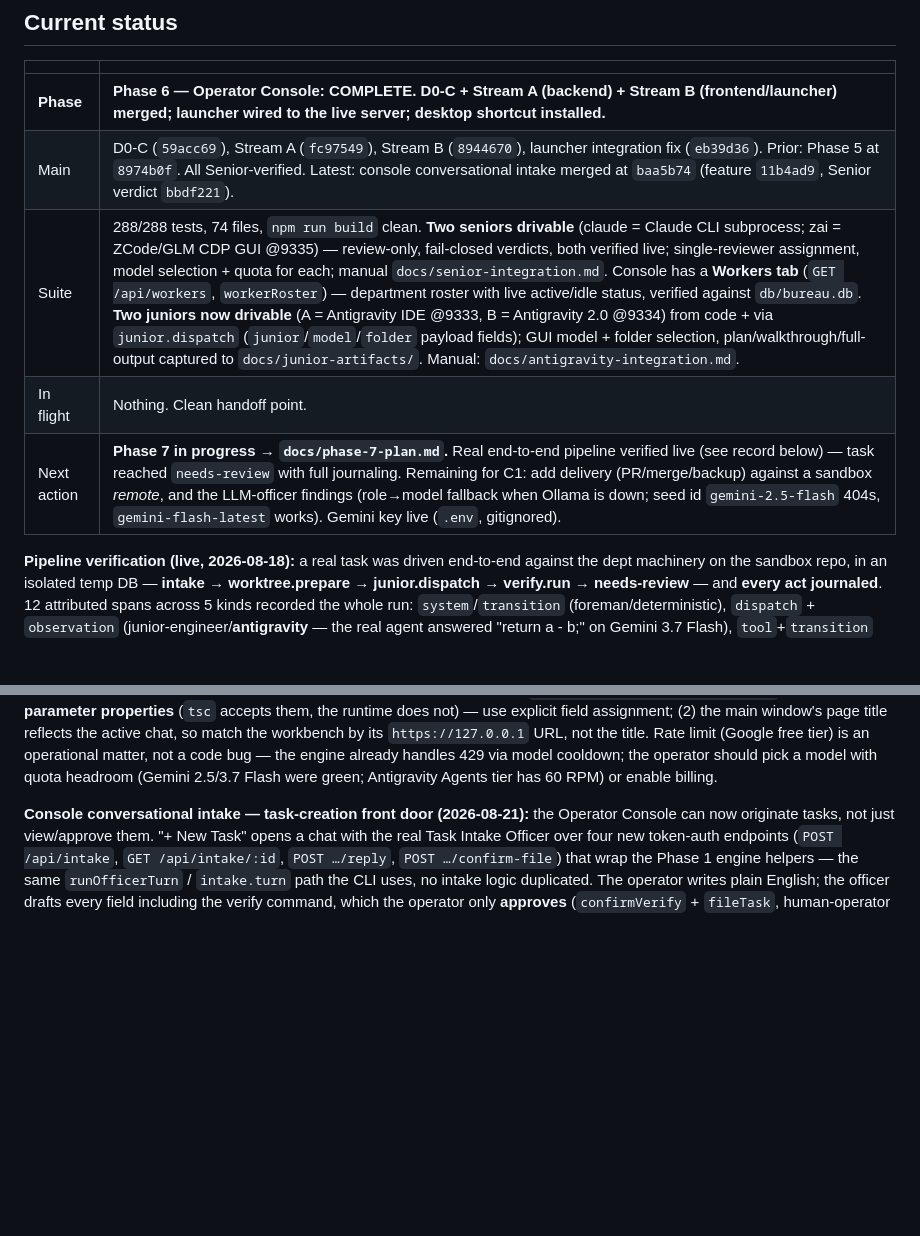
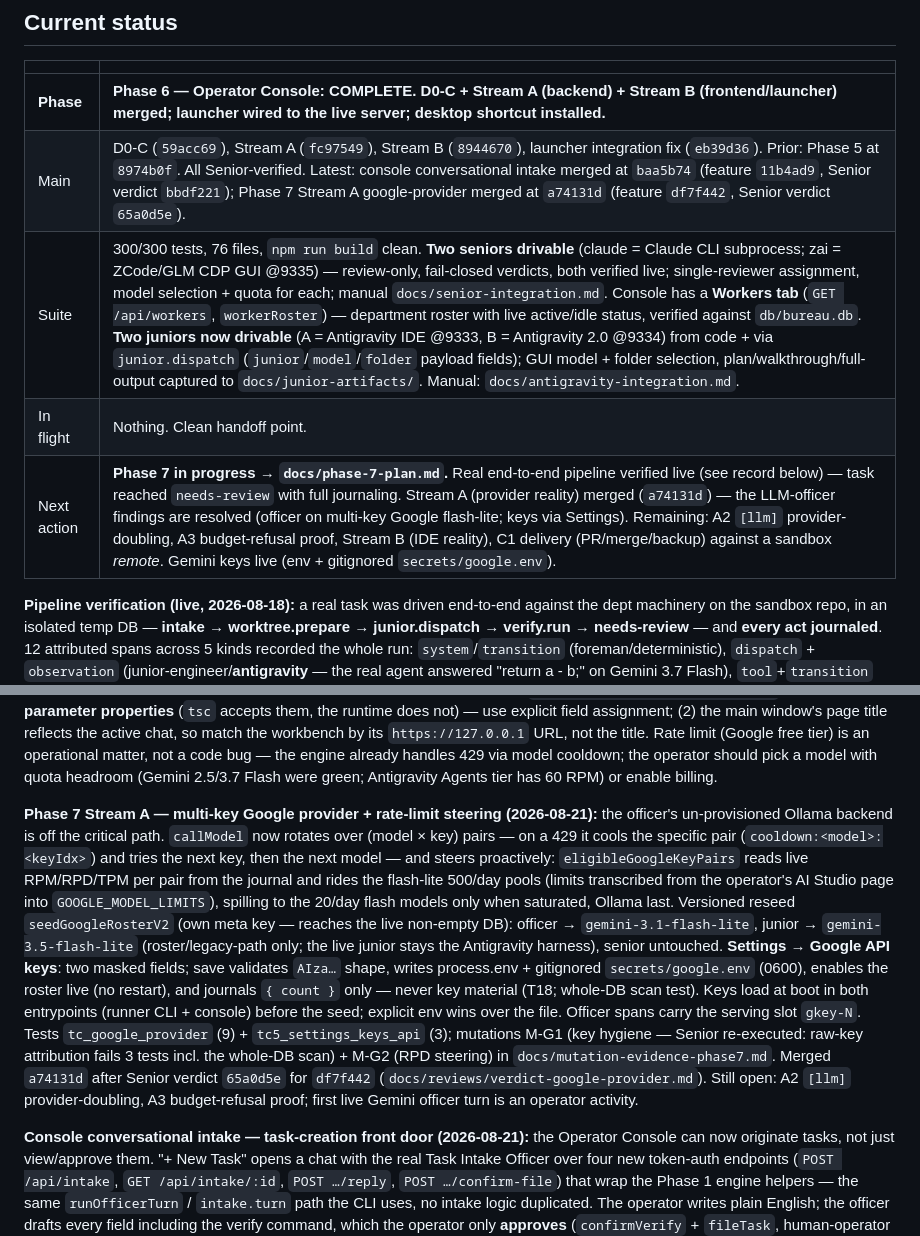
Before and after one commit to departmentofcoding-wq/department-of-codeV2, a Markdown page: docs/DEPARTMENT_STATUS.md, 2 parts joined by grey strips. GitHub-like rendering; blank space fills up the shorter version.

Commit message:
docs(ledger): record Phase 7 Stream A google-provider merge (a74131d)

```diff
--- a/docs/DEPARTMENT_STATUS.md
+++ b/docs/DEPARTMENT_STATUS.md
@@ -11,10 +11,10 @@ phase plan, then git. Nothing important lives only in a chat window.
 | | |
 |---|---|
 | **Phase** | **Phase 6 — Operator Console: COMPLETE. D0-C + Stream A (backend) + Stream B (frontend/launcher) merged; launcher wired to the live server; desktop shortcut installed.** |
-| Main | D0-C (`59acc69`), Stream A (`fc97549`), Stream B (`8944670`), launcher integration fix (`eb39d36`). Prior: Phase 5 at `8974b0f`. All Senior-verified. Latest: console conversational intake merged at `baa5b74` (feature `11b4ad9`, Senior verdict `bbdf221`). |
-| Suite | 288/288 tests, 74 files, `npm run build` clean. **Two seniors drivable** (claude = Claude CLI subprocess; zai = ZCode/GLM CDP GUI @9335) — review-only, fail-closed verdicts, both verified live; single-reviewer assignment, model selection + quota for each; manual `docs/senior-integration.md`. Console has a **Workers tab** (`GET /api/workers`, `workerRoster`) — department roster with live active/idle status, verified against `db/bureau.db`. **Two juniors now drivable** (A = Antigravity IDE @9333, B = Antigravity 2.0 @9334) from code + via `junior.dispatch` (`junior`/`model`/`folder` payload fields); GUI model + folder selection, plan/walkthrough/full-output captured to `docs/junior-artifacts/`. Manual: `docs/antigravity-integration.md`. |
+| Main | D0-C (`59acc69`), Stream A (`fc97549`), Stream B (`8944670`), launcher integration fix (`eb39d36`). Prior: Phase 5 at `8974b0f`. All Senior-verified. Latest: console conversational intake merged at `baa5b74` (feature `11b4ad9`, Senior verdict `bbdf221`); Phase 7 Stream A google-provider merged at `a74131d` (feature `df7f442`, Senior verdict `65a0d5e`). |
+| Suite | 300/300 tests, 76 files, `npm run build` clean. **Two seniors drivable** (claude = Claude CLI subprocess; zai = ZCode/GLM CDP GUI @9335) — review-only, fail-closed verdicts, both verified live; single-reviewer assignment, model selection + quota for each; manual `docs/senior-integration.md`. Console has a **Workers tab** (`GET /api/workers`, `workerRoster`) — department roster with live active/idle status, verified against `db/bureau.db`. **Two juniors now drivable** (A = Antigravity IDE @9333, B = Antigravity 2.0 @9334) from code + via `junior.dispatch` (`junior`/`model`/`folder` payload fields); GUI model + folder selection, plan/walkthrough/full-output captured to `docs/junior-artifacts/`. Manual: `docs/antigravity-integration.md`. |
 | In flight | Nothing. Clean handoff point. |
-| Next action | **Phase 7 in progress → `docs/phase-7-plan.md`.** Real end-to-end pipeline verified live (see record below) — task reached `needs-review` with full journaling. Remaining for C1: add delivery (PR/merge/backup) against a sandbox *remote*, and the LLM-officer findings (role→model fallback when Ollama is down; seed id `gemini-2.5-flash` 404s, `gemini-flash-latest` works). Gemini key live (`.env`, gitignored). |
+| Next action | **Phase 7 in progress → `docs/phase-7-plan.md`.** Real end-to-end pipeline verified live (see record below) — task reached `needs-review` with full journaling. Stream A (provider reality) merged (`a74131d`) — the LLM-officer findings are resolved (officer on multi-key Google flash-lite; keys via Settings). Remaining: A2 `[llm]` provider-doubling, A3 budget-refusal proof, Stream B (IDE reality), C1 delivery (PR/merge/backup) against a sandbox *remote*. Gemini keys live (env + gitignored `secrets/google.env`). |
 
 **Pipeline verification (live, 2026-08-18):** a real task was driven end-to-end
 against the dept machinery on the sandbox repo, in an isolated temp DB —
@@ -59,6 +59,31 @@ free tier) is an operational matter, not a code bug — the engine already handl
 429 via model cooldown; the operator should pick a model with quota headroom
 (Gemini 2.5/3.7 Flash were green; Antigravity Agents tier has 60 RPM) or enable
 billing.
+
+**Phase 7 Stream A — multi-key Google provider + rate-limit steering
+(2026-08-21):** the officer's un-provisioned Ollama backend is off the
+critical path. `callModel` now rotates over (model × key) pairs — on a 429 it
+cools the specific pair (`cooldown:<model>:<keyIdx>`) and tries the next key,
+then the next model — and steers proactively: `eligibleGoogleKeyPairs` reads
+live RPM/RPD/TPM per pair from the journal and rides the flash-lite 500/day
+pools (limits transcribed from the operator's AI Studio page into
+`GOOGLE_MODEL_LIMITS`), spilling to the 20/day flash models only when
+saturated, Ollama last. Versioned reseed `seedGoogleRosterV2` (own meta key —
+reaches the live non-empty DB): officer → `gemini-3.1-flash-lite`, junior →
+`gemini-3.5-flash-lite` (roster/legacy-path only; the live junior stays the
+Antigravity harness), senior untouched. **Settings → Google API keys**:
+two masked fields; save validates `AIza…` shape, writes process.env +
+gitignored `secrets/google.env` (0600), enables the roster live (no restart),
+and journals `{ count }` only — never key material (T18; whole-DB scan test).
+Keys load at boot in both entrypoints (runner CLI + console) before the seed;
+explicit env wins over the file. Officer spans carry the serving slot
+`gkey-N`. Tests `tc_google_provider` (9) + `tc5_settings_keys_api` (3);
+mutations M-G1 (key hygiene — Senior re-executed: raw-key attribution fails
+3 tests incl. the whole-DB scan) + M-G2 (RPD steering) in
+`docs/mutation-evidence-phase7.md`. Merged `a74131d` after Senior verdict
+`65a0d5e` for `df7f442` (`docs/reviews/verdict-google-provider.md`). Still
+open: A2 `[llm]` provider-doubling, A3 budget-refusal proof; first live
+Gemini officer turn is an operator activity.
 
 **Console conversational intake — task-creation front door (2026-08-21):**
 the Operator Console can now originate tasks, not just view/approve them.
```
